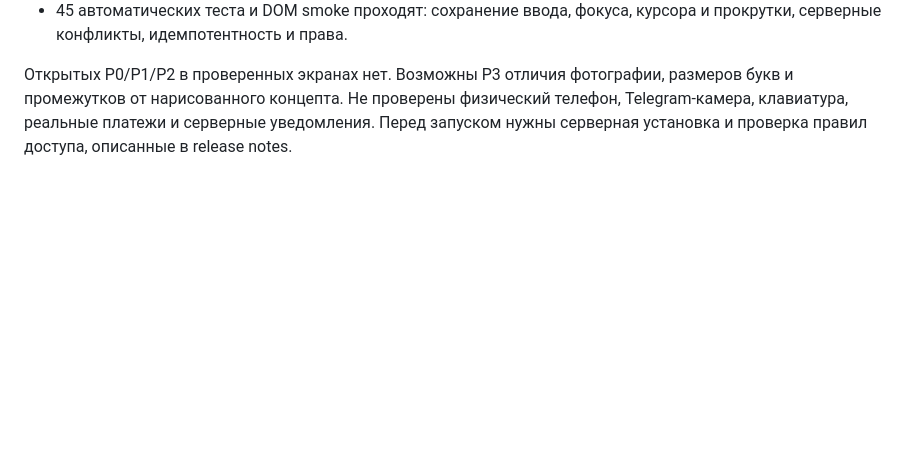
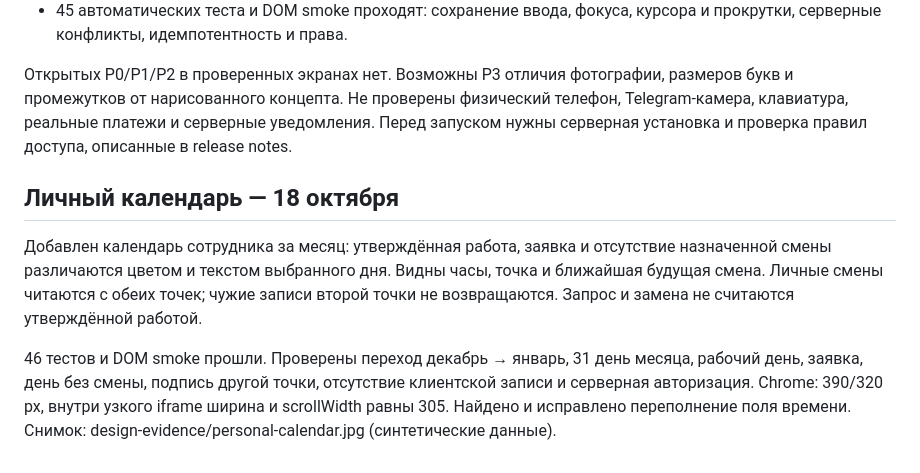
Before and after one commit to foxkiss1997-hash/solncekofe-app-v2, a Markdown page: design-qa.md, the part around the change. GitHub-like rendering; blank space fills up the shorter version.

Commit message:
Record calendar QA on 320 and 390 pixel screens

```diff
--- a/design-qa.md
+++ b/design-qa.md
@@ -27,3 +27,9 @@
 - 45 автоматических теста и DOM smoke проходят: сохранение ввода, фокуса, курсора и прокрутки, серверные конфликты, идемпотентность и права.
 
 Открытых P0/P1/P2 в проверенных экранах нет. Возможны P3 отличия фотографии, размеров букв и промежутков от нарисованного концепта. Не проверены физический телефон, Telegram-камера, клавиатура, реальные платежи и серверные уведомления. Перед запуском нужны серверная установка и проверка правил доступа, описанные в release notes.
+
+## Личный календарь — 18 октября
+
+Добавлен календарь сотрудника за месяц: утверждённая работа, заявка и отсутствие назначенной смены различаются цветом и текстом выбранного дня. Видны часы, точка и ближайшая будущая смена. Личные смены читаются с обеих точек; чужие записи второй точки не возвращаются. Запрос и замена не считаются утверждённой работой.
+
+46 тестов и DOM smoke прошли. Проверены переход декабрь → январь, 31 день месяца, рабочий день, заявка, день без смены, подпись другой точки, отсутствие клиентской записи и серверная авторизация. Chrome: 390/320 px, внутри узкого iframe ширина и scrollWidth равны 305. Найдено и исправлено переполнение поля времени. Снимок: design-evidence/personal-calendar.jpg (синтетические данные).
```
